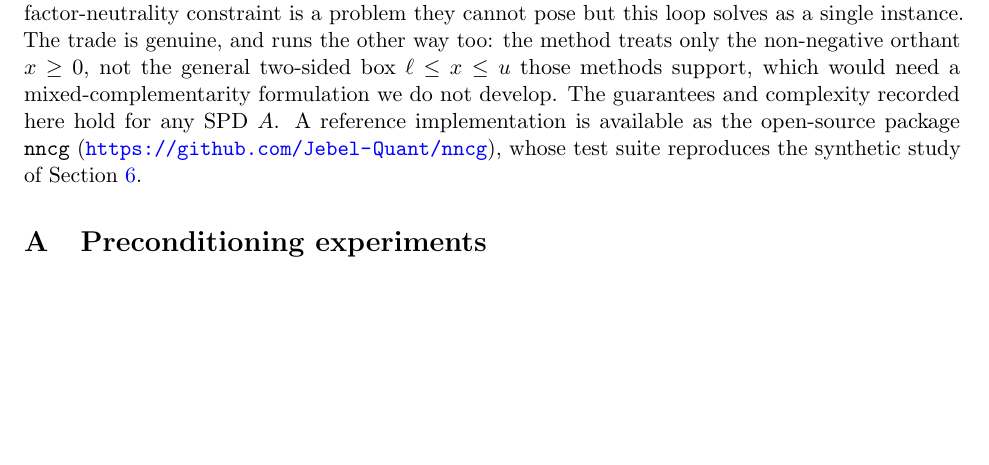
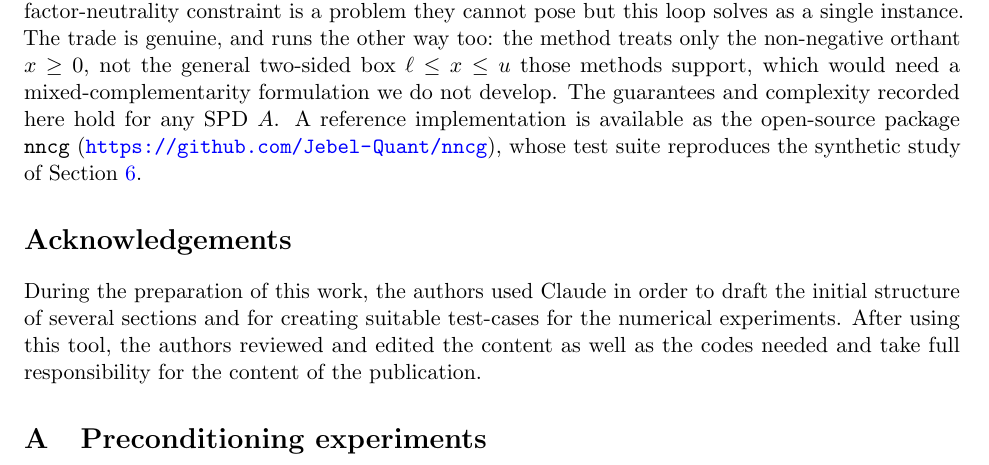
Before and after one commit to Jebel-Quant/mean_variance_solvers, a LaTeX paper (non_negative_cg/nncg_paper.tex): part of page 22 of 25, cut so that both start at the same text, the shorter picture padded with empty space. Compiled offline with pdfLaTeX; a LaTeX package or settings file that is missing is left out.

Commit message:
nncg: add Acknowledgements section
Co-Authored-By: Claude Sonnet 5 <noreply@anthropic.com>

```diff
--- a/non_negative_cg/nncg_paper.tex
+++ b/non_negative_cg/nncg_paper.tex
@@ -53,7 +53,8 @@
 \input{sections/s6_conditioning}
 \input{sections/s7_results}
 \input{sections/s8_conclusions}
-
+\section*{Acknowledgements}
+During the preparation of this work, the authors used Claude in order to draft the initial structure of several sections and for creating suitable test-cases for the numerical experiments. After using this tool, the authors reviewed and edited the content as well as the codes needed and take full responsibility for the content of the publication.
 \appendix
 \input{sections/s9_appendix}
 
```
